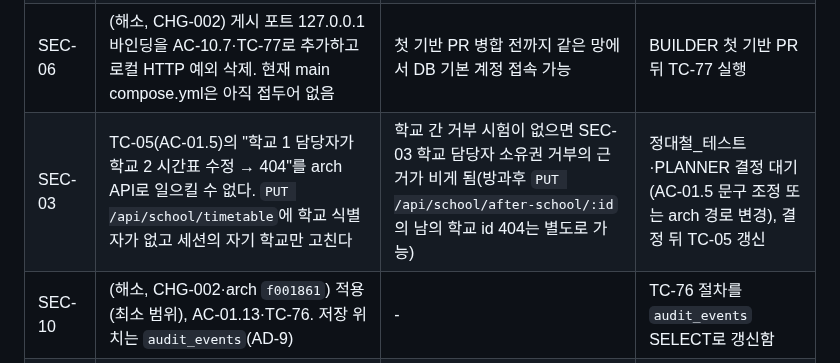
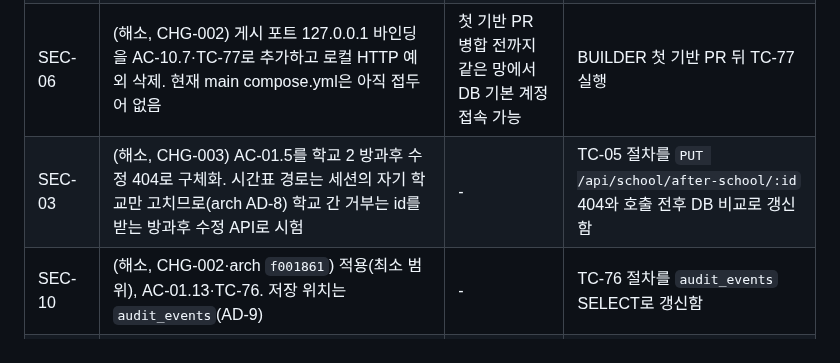
Before and after one commit to DaechulJung/EDUCONNECT, a Markdown page: docs/security-compliance.md, the part around one of its changes. Drawn GitHub-style.

```diff
--- a/docs/security-compliance.md
+++ b/docs/security-compliance.md
@@ -44,6 +44,6 @@
 | SEC-01 | (해소, CHG-001) 추적 파일 비밀값·엔드포인트 호스트명 0건 검사를 AC-10.6·TC-62로 추가 | - | TC-62 실행으로 확인 |
 | SEC-02·08 | (해소, CHG-001) 세션 쿠키 속성은 AC-01.11·TC-11, 로그인 전 보호 API 401은 AC-01.12·TC-12로 추가 | - | TC-11·TC-12 실행으로 확인 |
 | SEC-06 | (해소, CHG-002) 게시 포트 127.0.0.1 바인딩을 AC-10.7·TC-77로 추가하고 로컬 HTTP 예외 삭제. 현재 main compose.yml은 아직 접두어 없음 | 첫 기반 PR 병합 전까지 같은 망에서 DB 기본 계정 접속 가능 | BUILDER 첫 기반 PR 뒤 TC-77 실행 |
-| SEC-03 | TC-05(AC-01.5)의 "학교 1 담당자가 학교 2 시간표 수정 → 404"를 arch API로 일으킬 수 없다. `PUT /api/school/timetable`에 학교 식별자가 없고 세션의 자기 학교만 고친다 | 학교 간 거부 시험이 없으면 SEC-03 학교 담당자 소유권 거부의 근거가 비게 됨(방과후 `PUT /api/school/after-school/:id`의 남의 학교 id 404는 별도로 가능) | 정대철_테스트·PLANNER 결정 대기(AC-01.5 문구 조정 또는 arch 경로 변경), 결정 뒤 TC-05 갱신 |
+| SEC-03 | (해소, CHG-003) AC-01.5를 학교 2 방과후 수정 404로 구체화. 시간표 경로는 세션의 자기 학교만 고치므로(arch AD-8) 학교 간 거부는 id를 받는 방과후 수정 API로 시험 | - | TC-05 절차를 `PUT /api/school/after-school/:id` 404와 호출 전후 DB 비교로 갱신함 |
 | SEC-10 | (해소, CHG-002·arch `f001861`) 적용(최소 범위), AC-01.13·TC-76. 저장 위치는 `audit_events`(AD-9) | - | TC-76 절차를 `audit_events` SELECT로 갱신함 |
 | SEC-11 | 저장소·CI 시크릿 미등록은 사람 확인 항목 | 자동 시험 불가 | 제출 전 저장소 설정 화면 확인을 사람에게 요청 |
```
Also changed, not shown: other parts of docs/security-compliance.md (+1 -1 lines), docs/e2e-test.md (+2 -2 lines).
